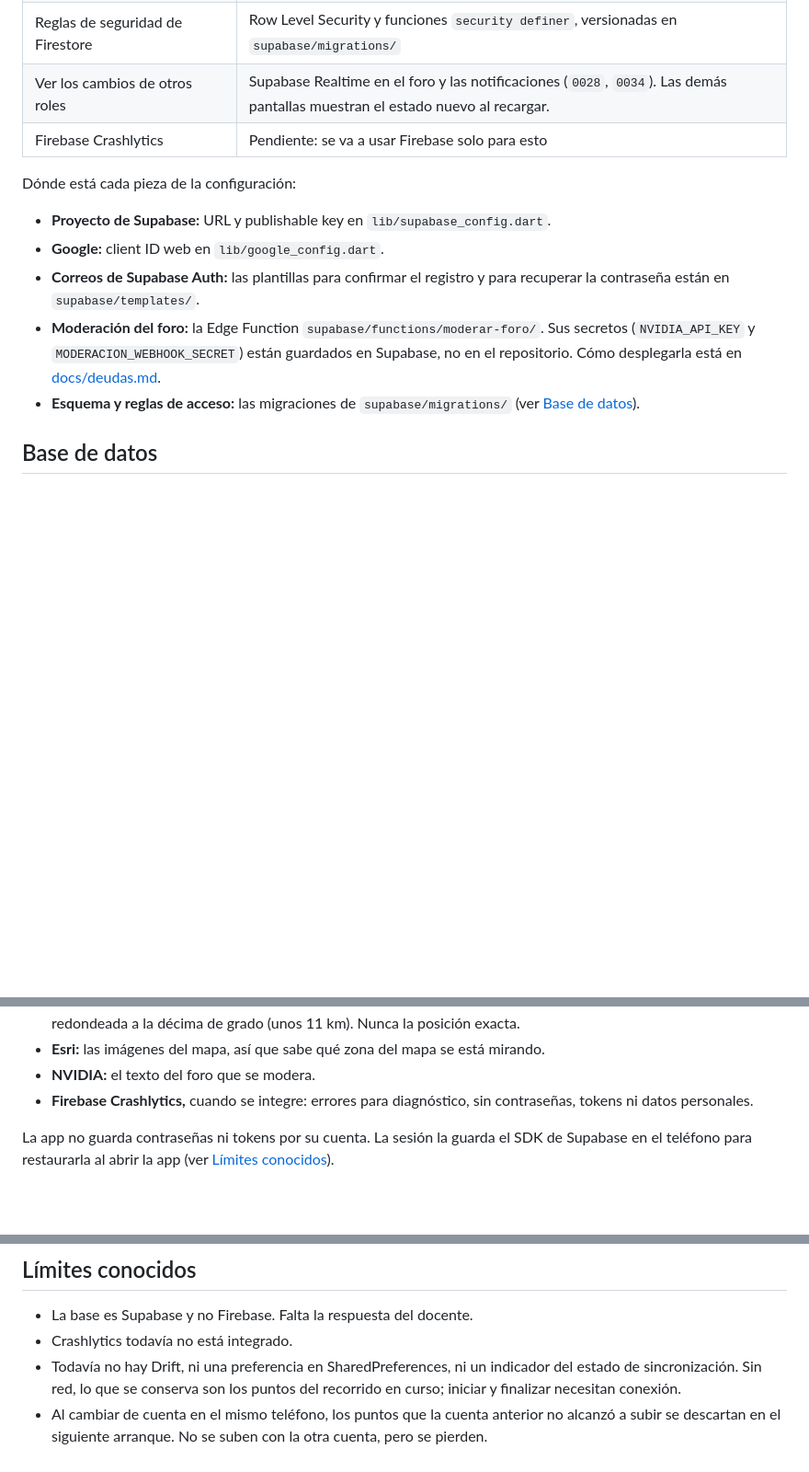
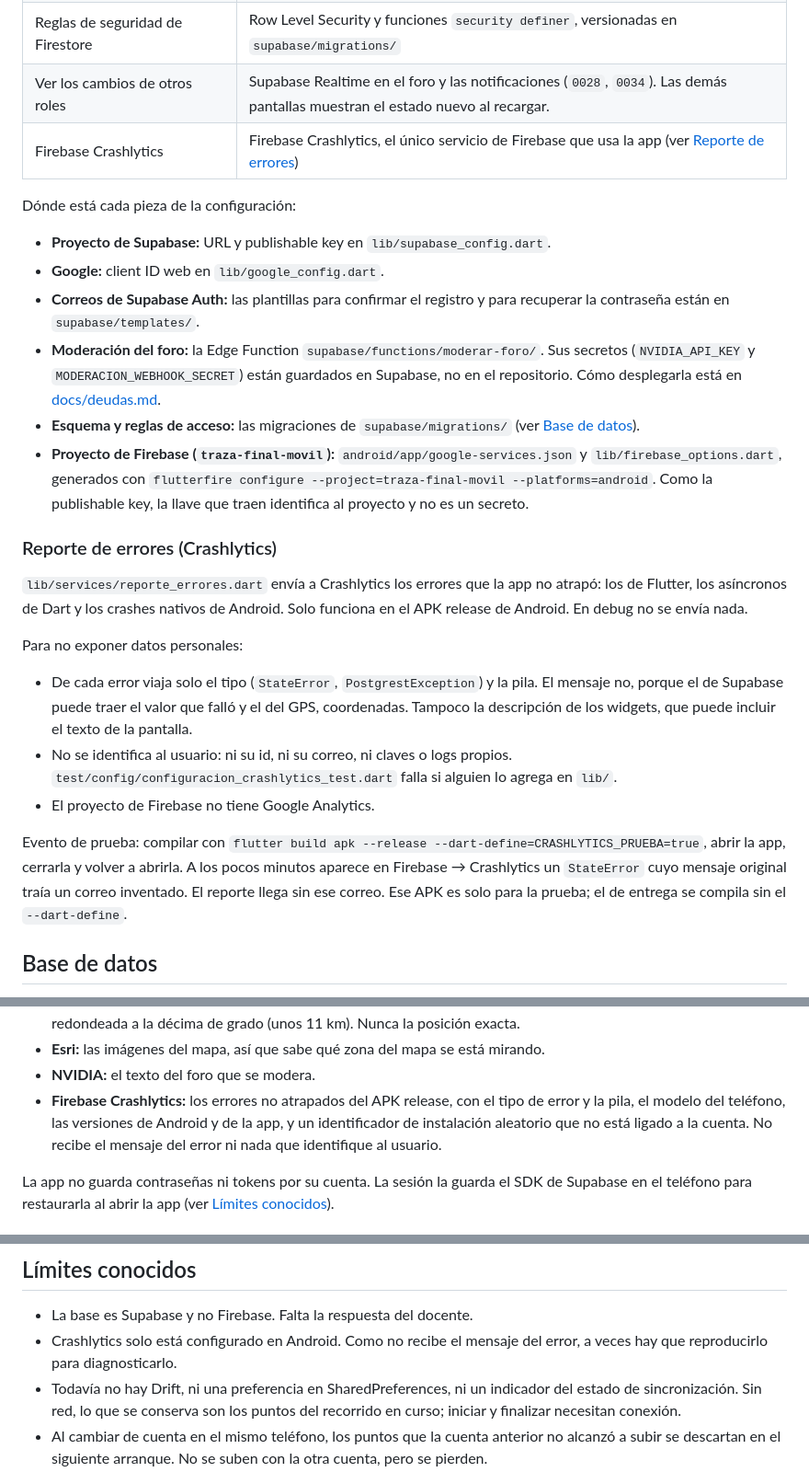
Before and after one commit to aaronHenao/TRAZA, a Markdown page: README_MOVIL.md, 3 parts joined by grey strips. Shown at 92% size. Drawn GitHub-style; blank space fills up the shorter version.

Commit message:
docs: document Crashlytics setup and privacy

```diff
--- a/README_MOVIL.md
+++ b/README_MOVIL.md
@@ -121,7 +121,7 @@ Los lineamientos piden Firebase Authentication y Firestore. TRAZA usa Supabase d
 | Firestore | Postgres de Supabase |
 | Reglas de seguridad de Firestore | Row Level Security y funciones `security definer`, versionadas en `supabase/migrations/` |
 | Ver los cambios de otros roles | Supabase Realtime en el foro y las notificaciones (`0028`, `0034`). Las demás pantallas muestran el estado nuevo al recargar. |
-| Firebase Crashlytics | Pendiente: se va a usar Firebase solo para esto |
+| Firebase Crashlytics | Firebase Crashlytics, el único servicio de Firebase que usa la app (ver [Reporte de errores](#reporte-de-errores-crashlytics)) |
 
 Dónde está cada pieza de la configuración:
 
@@ -130,6 +130,19 @@ Dónde está cada pieza de la configuración:
 - **Correos de Supabase Auth:** las plantillas para confirmar el registro y para recuperar la contraseña están en `supabase/templates/`.
 - **Moderación del foro:** la Edge Function `supabase/functions/moderar-foro/`. Sus secretos (`NVIDIA_API_KEY` y `MODERACION_WEBHOOK_SECRET`) están guardados en Supabase, no en el repositorio. Cómo desplegarla está en [docs/deudas.md](docs/deudas.md).
 - **Esquema y reglas de acceso:** las migraciones de `supabase/migrations/` (ver [Base de datos](#base-de-datos)).
+- **Proyecto de Firebase (`traza-final-movil`):** `android/app/google-services.json` y `lib/firebase_options.dart`, generados con `flutterfire configure --project=traza-final-movil --platforms=android`. Como la publishable key, la llave que traen identifica al proyecto y no es un secreto.
+
+### Reporte de errores (Crashlytics)
+
+`lib/services/reporte_errores.dart` envía a Crashlytics los errores que la app no atrapó: los de Flutter, los asíncronos de Dart y los crashes nativos de Android. Solo funciona en el APK release de Android. En debug no se envía nada.
+
+Para no exponer datos personales:
+
+- De cada error viaja solo el tipo (`StateError`, `PostgrestException`) y la pila. El mensaje no, porque el de Supabase puede traer el valor que falló y el del GPS, coordenadas. Tampoco la descripción de los widgets, que puede incluir el texto de la pantalla.
+- No se identifica al usuario: ni su id, ni su correo, ni claves o logs propios. `test/config/configuracion_crashlytics_test.dart` falla si alguien lo agrega en `lib/`.
+- El proyecto de Firebase no tiene Google Analytics.
+
+Evento de prueba: compilar con `flutter build apk --release --dart-define=CRASHLYTICS_PRUEBA=true`, abrir la app, cerrarla y volver a abrirla. A los pocos minutos aparece en Firebase → Crashlytics un `StateError` cuyo mensaje original traía un correo inventado. El reporte llega sin ese correo. Ese APK es solo para la prueba; el de entrega se compila sin el `--dart-define`.
 
 ## Base de datos
 
@@ -235,7 +248,7 @@ Servicios externos que reciben datos:
 - **Nominatim (OpenStreetMap):** el texto buscado y, si se conoce, una caja alrededor del usuario con su posición redondeada a la décima de grado (unos 11 km). Nunca la posición exacta.
 - **Esri:** las imágenes del mapa, así que sabe qué zona del mapa se está mirando.
 - **NVIDIA:** el texto del foro que se modera.
-- **Firebase Crashlytics,** cuando se integre: errores para diagnóstico, sin contraseñas, tokens ni datos personales.
+- **Firebase Crashlytics:** los errores no atrapados del APK release, con el tipo de error y la pila, el modelo del teléfono, las versiones de Android y de la app, y un identificador de instalación aleatorio que no está ligado a la cuenta. No recibe el mensaje del error ni nada que identifique al usuario.
 
 La app no guarda contraseñas ni tokens por su cuenta. La sesión la guarda el SDK de Supabase en el teléfono para restaurarla al abrir la app (ver [Límites conocidos](#límites-conocidos)).
 
@@ -253,7 +266,7 @@ Las cuentas por rol, una ruta en cada uno de los seis estados y cómo reproducir
 ## Límites conocidos
 
 - La base es Supabase y no Firebase. Falta la respuesta del docente.
-- Crashlytics todavía no está integrado.
+- Crashlytics solo está configurado en Android. Como no recibe el mensaje del error, a veces hay que reproducirlo para diagnosticarlo.
 - Todavía no hay Drift, ni una preferencia en SharedPreferences, ni un indicador del estado de sincronización. Sin red, lo que se conserva son los puntos del recorrido en curso; iniciar y finalizar necesitan conexión.
 - Al cambiar de cuenta en el mismo teléfono, los puntos que la cuenta anterior no alcanzó a subir se descartan en el siguiente arranque. No se suben con la otra cuenta, pero se pierden.
 - La policy de update de `perfiles` no protege la columna `rol` (ver RNF-14 en [docs/deudas.md](docs/deudas.md)). Falta una migración que impida cambiarla desde el cliente.
```
